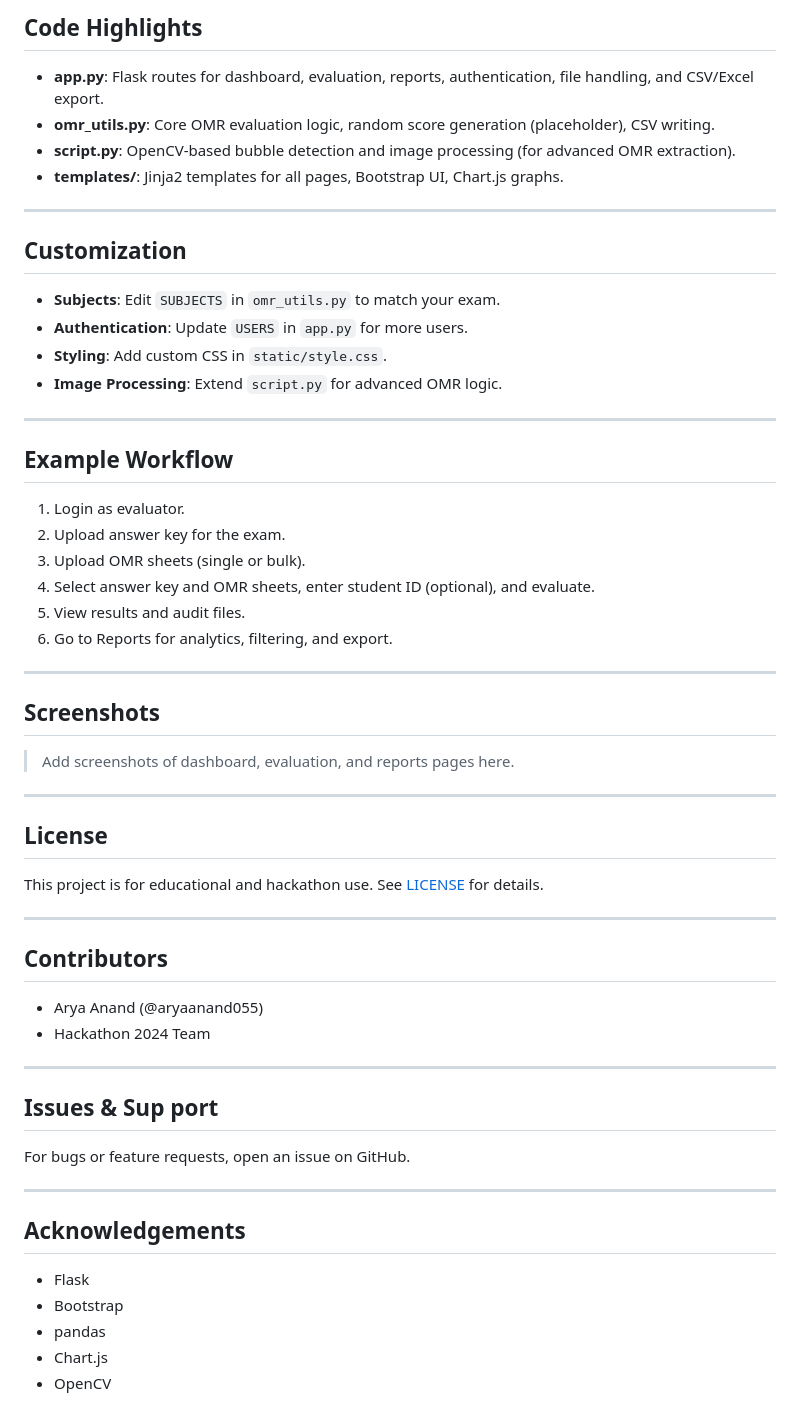
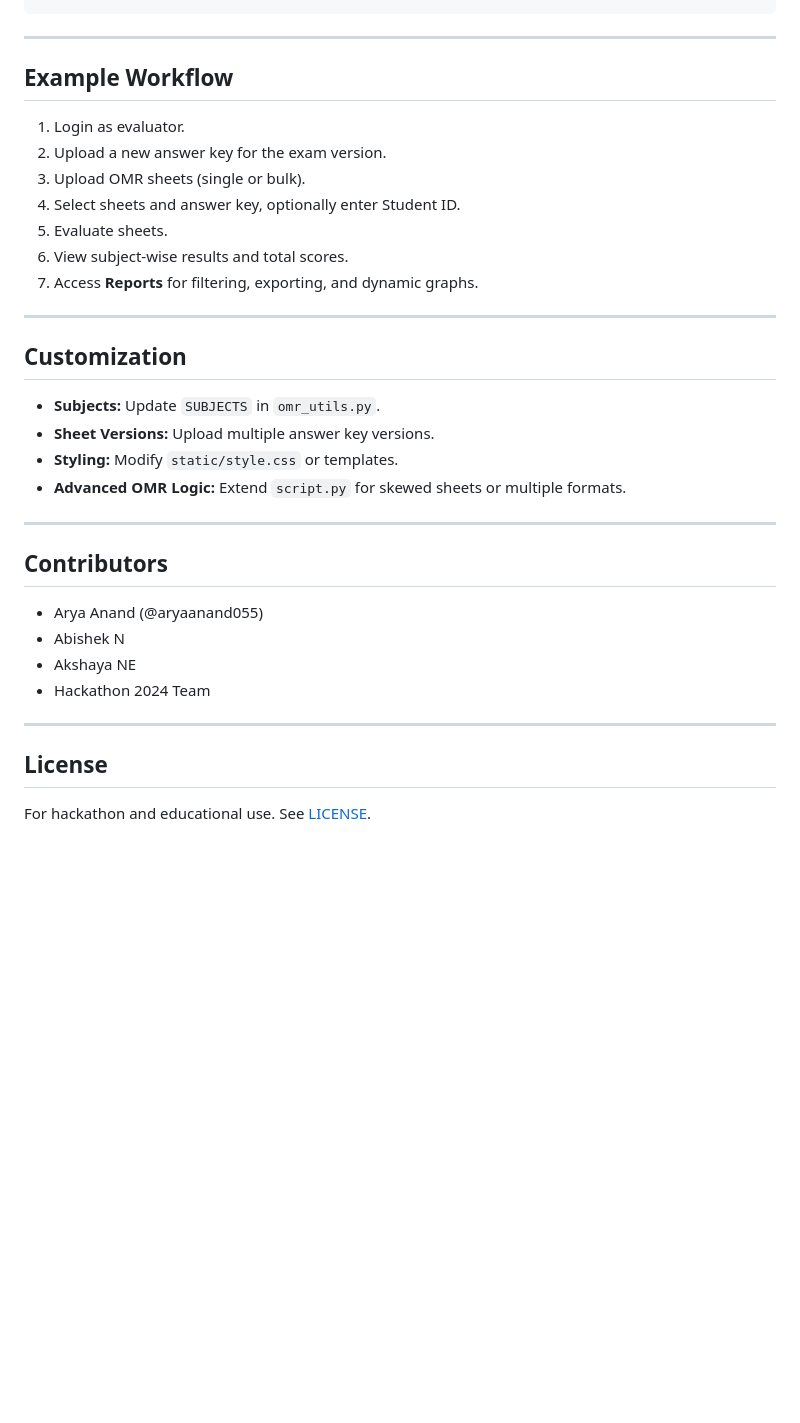
Before and after one commit to aryaanand055/OMR-Evaluator, a Markdown page: readme.md, the part around the change printed below. Rendered like a GitHub page; blank space fills up the shorter version.

```diff
--- a/readme.md
+++ b/readme.md
@@ -86,61 +184,36 @@ Hackathon 24/
-## Code Highlights
-
-- **app.py**: Flask routes for dashboard, evaluation, reports, authentication, file handling, and CSV/Excel export.
-- **omr_utils.py**: Core OMR evaluation logic, random score generation (placeholder), CSV writing.
-- **script.py**: OpenCV-based bubble detection and image processing (for advanced OMR extraction).
-- **templates/**: Jinja2 templates for all pages, Bootstrap UI, Chart.js graphs.
-
----
-
-## Customization
-
-- **Subjects**: Edit `SUBJECTS` in `omr_utils.py` to match your exam.
-- **Authentication**: Update `USERS` in `app.py` for more users.
-- **Styling**: Add custom CSS in `static/style.css`.
-- **Image Processing**: Extend `script.py` for advanced OMR logic.
 
 ---
 
 ## Example Workflow
 
 1. Login as evaluator.
-2. Upload answer key for the exam.
+2. Upload a new answer key for the exam version.
 3. Upload OMR sheets (single or bulk).
-4. Select answer key and OMR sheets, enter student ID (optional), and evaluate.
-5. View results and audit files.
-6. Go to Reports for analytics, filtering, and export.
+4. Select sheets and answer key, optionally enter Student ID.
+5. Evaluate sheets.
+6. View subject-wise results and total scores.
+7. Access **Reports** for filtering, exporting, and dynamic graphs.
 
 ---
 
-## Screenshots
+## Customization
 
-> Add screenshots of dashboard, evaluation, and reports pages here.
+* **Subjects:** Update `SUBJECTS` in `omr_utils.py`.
+* **Sheet Versions:** Upload multiple answer key versions.
+* **Styling:** Modify `static/style.css` or templates.
+* **Advanced OMR Logic:** Extend `script.py` for skewed sheets or multiple formats.
+
+---
+
+## Contributors
+
+* Arya Anand (@aryaanand055)
+* Abishek N
+* Akshaya NE
+* Hackathon 2024 Team
 
 ---
 
 ## License
 
-This project is for educational and hackathon use. See [LICENSE](LICENSE) for details.
-
----
-
-## Contributors
-
-- Arya Anand (@aryaanand055)
-- Hackathon 2024 Team
-
----
-
-## Issues & Sup		port
-
-For bugs or feature requests, open an issue on GitHub.
-
----
-
-## Acknowledgements
-
-- Flask
-- Bootstrap
-- pandas
-- Chart.js
-- OpenCV
+For hackathon and educational use. See [LICENSE](LICENSE).
```
Also changed, not shown: other parts of readme.md (+162 -64 lines).
